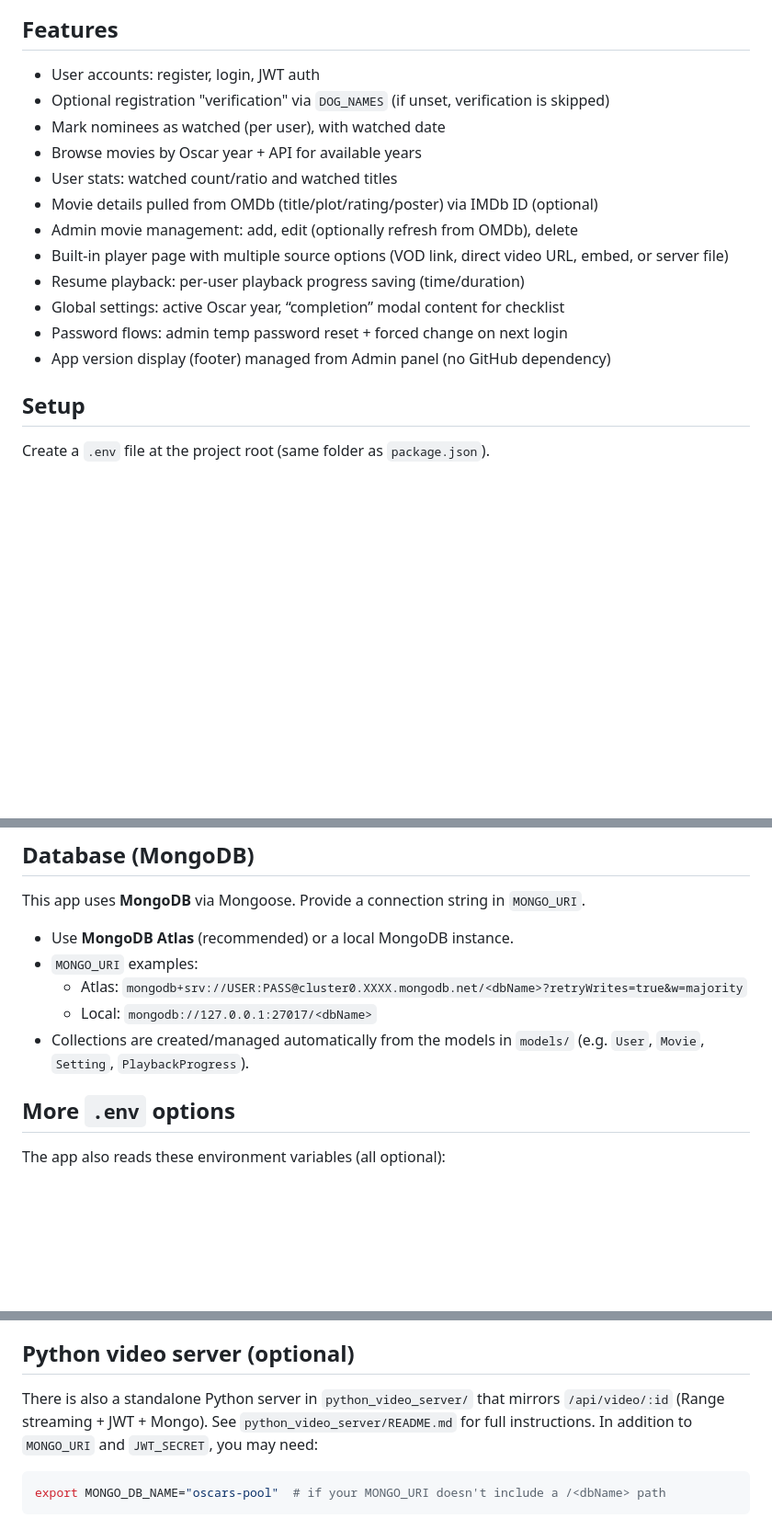
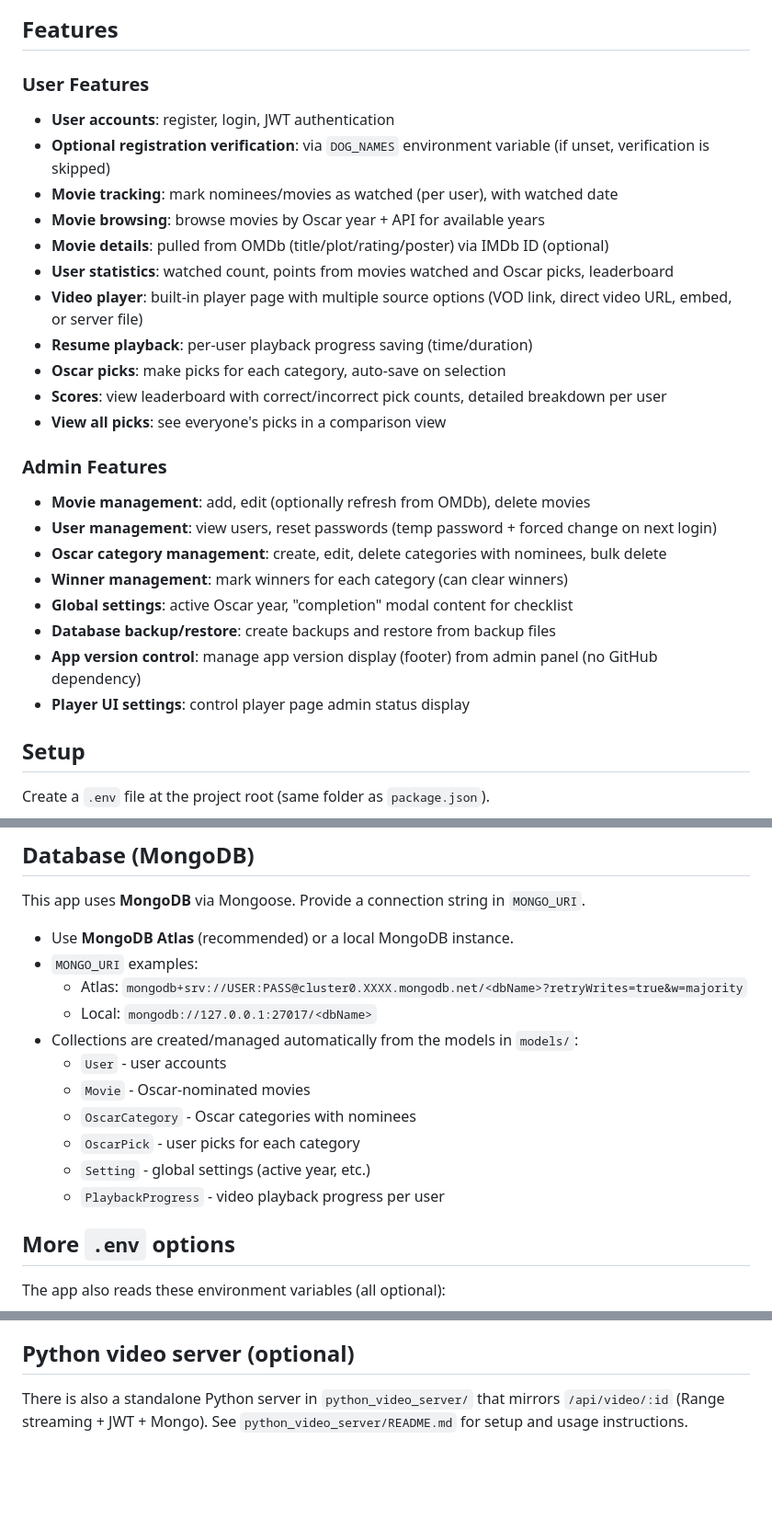
Before and after one commit to quoije/oscars-pool, a Markdown page: README.md, 3 parts joined by grey strips. Shown: that part at 92% size. Drawn GitHub-style; blank space fills up the shorter version.

Commit message:
Update README files with comprehensive feature documentation
- Main README.md:
  - Reorganized features into User Features and Admin Features sections
  - Added missing features: Oscar picks system, category management, winner management, view all picks, database backup/restore
  - Updated database models section to list all 6 models
  - Simplified Python video server section to reference detailed README
  - Kept preview image and existing structure

- python_video_server/README.md:
  - Enhanced Endpoints section with response codes and detailed descriptions
  - Added comprehensive Functions Reference section:
    - Public Endpoints: create_video_session, stream_video, healthz
    - Helper Functions: all 16 internal functions documented with descriptions
  - Verified all features, environment variables, and endpoints match actual code
  - No content removed, only additions for better documentation

````diff
--- a/README.md
+++ b/README.md
@@ -4,18 +4,29 @@ Little nodejs + mongodb app that I hack together with ChatGPT and Cursor to keep
 ![Oscars Pool 2026](https://raw.githubusercontent.com/quoije/oscars-pool/refs/heads/prod/img/preview.png)
 
 ## Features
-- User accounts: register, login, JWT auth
-- Optional registration "verification" via `DOG_NAMES` (if unset, verification is skipped)
-- Mark nominees as watched (per user), with watched date
-- Browse movies by Oscar year + API for available years
-- User stats: watched count/ratio and watched titles
-- Movie details pulled from OMDb (title/plot/rating/poster) via IMDb ID (optional)
-- Admin movie management: add, edit (optionally refresh from OMDb), delete
-- Built-in player page with multiple source options (VOD link, direct video URL, embed, or server file)
-- Resume playback: per-user playback progress saving (time/duration)
-- Global settings: active Oscar year, “completion” modal content for checklist
-- Password flows: admin temp password reset + forced change on next login
-- App version display (footer) managed from Admin panel (no GitHub dependency)
+
+### User Features
+- **User accounts**: register, login, JWT authentication
+- **Optional registration verification**: via `DOG_NAMES` environment variable (if unset, verification is skipped)
+- **Movie tracking**: mark nominees/movies as watched (per user), with watched date
+- **Movie browsing**: browse movies by Oscar year + API for available years
+- **Movie details**: pulled from OMDb (title/plot/rating/poster) via IMDb ID (optional)
+- **User statistics**: watched count, points from movies watched and Oscar picks, leaderboard
+- **Video player**: built-in player page with multiple source options (VOD link, direct video URL, embed, or server file)
+- **Resume playback**: per-user playback progress saving (time/duration)
+- **Oscar picks**: make picks for each category, auto-save on selection
+- **Scores**: view leaderboard with correct/incorrect pick counts, detailed breakdown per user
+- **View all picks**: see everyone's picks in a comparison view
+
+### Admin Features
+- **Movie management**: add, edit (optionally refresh from OMDb), delete movies
+- **User management**: view users, reset passwords (temp password + forced change on next login)
+- **Oscar category management**: create, edit, delete categories with nominees, bulk delete
+- **Winner management**: mark winners for each category (can clear winners)
+- **Global settings**: active Oscar year, "completion" modal content for checklist
+- **Database backup/restore**: create backups and restore from backup files
+- **App version control**: manage app version display (footer) from admin panel (no GitHub dependency)
+- **Player UI settings**: control player page admin status display
 
 ## Setup
 Create a `.env` file at the project root (same folder as `package.json`).
@@ -52,7 +63,13 @@ This app uses **MongoDB** via Mongoose. Provide a connection string in `MONGO_UR
 - `MONGO_URI` examples:
   - Atlas: `mongodb+srv://USER:PASS@cluster0.XXXX.mongodb.net/<dbName>?retryWrites=true&w=majority`
   - Local: `mongodb://127.0.0.1:27017/<dbName>`
-- Collections are created/managed automatically from the models in `models/` (e.g. `User`, `Movie`, `Setting`, `PlaybackProgress`).
+- Collections are created/managed automatically from the models in `models/`:
+  - `User` - user accounts
+  - `Movie` - Oscar-nominated movies
+  - `OscarCategory` - Oscar categories with nominees
+  - `OscarPick` - user picks for each category
+  - `Setting` - global settings (active year, etc.)
+  - `PlaybackProgress` - video playback progress per user
 
 ## More `.env` options
 The app also reads these environment variables (all optional):
@@ -70,9 +87,4 @@ Notes:
 - If you use `video_file` in a movie record, it must be a **relative path** under `VIDEO_FILES_DIR` (the backend blocks traversal/absolute paths).
 
 ## Python video server (optional)
-There is also a standalone Python server in `python_video_server/` that mirrors `/api/video/:id` (Range streaming + JWT + Mongo).
-See `python_video_server/README.md` for full instructions. In addition to `MONGO_URI` and `JWT_SECRET`, you may need:
-
-```bash
-export MONGO_DB_NAME="oscars-pool"  # if your MONGO_URI doesn't include a /<dbName> path
-```
+There is also a standalone Python server in `python_video_server/` that mirrors `/api/video/:id` (Range streaming + JWT + Mongo). See `python_video_server/README.md` for setup and usage instructions.
````
Also changed, not shown: python_video_server/README.md (+28 -2 lines).
